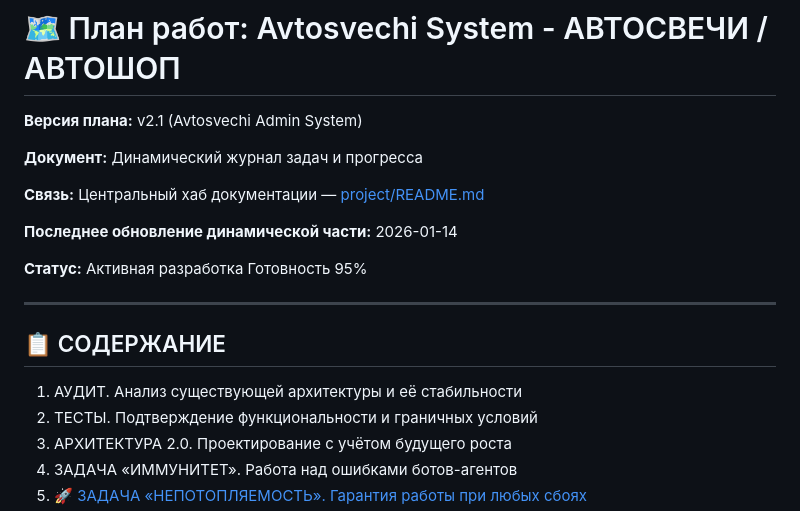
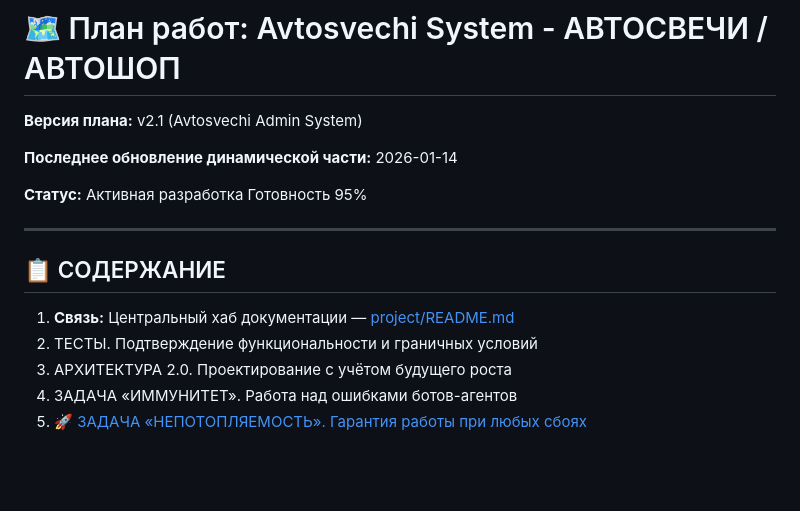
Before and after one commit to boss637/avtosvechi-system, a Markdown page: project/PLAN.md, the part around the change. Rendered like a GitHub page; blank space fills up the shorter version.

```diff
--- a/project/PLAN.md
+++ b/project/PLAN.md
@@ -1,10 +1,6 @@
 # 🗺️ План работ: Avtosvechi System - АВТОСВЕЧИ / АВТОШОП
 
 **Версия плана:** v2.1 (Avtosvechi Admin System)
-
-**Документ:** Динамический журнал задач и прогресса
-
-**Связь:** Центральный хаб документации — [project/README.md](./README.md)
 
 **Последнее обновление динамической части:** 2026-01-14
 
@@ -14,7 +10,7 @@
 
 ## 📋 СОДЕРЖАНИЕ
 
-1. АУДИТ. Анализ существующей архитектуры и её стабильности
+1. **Связь:** Центральный хаб документации — [project/README.md](./README.md)
 2. ТЕСТЫ. Подтверждение функциональности и граничных условий
 3. АРХИТЕКТУРА 2.0. Проектирование с учётом будущего роста
 4. ЗАДАЧА «ИММУНИТЕТ». Работа над ошибками ботов-агентов
```
